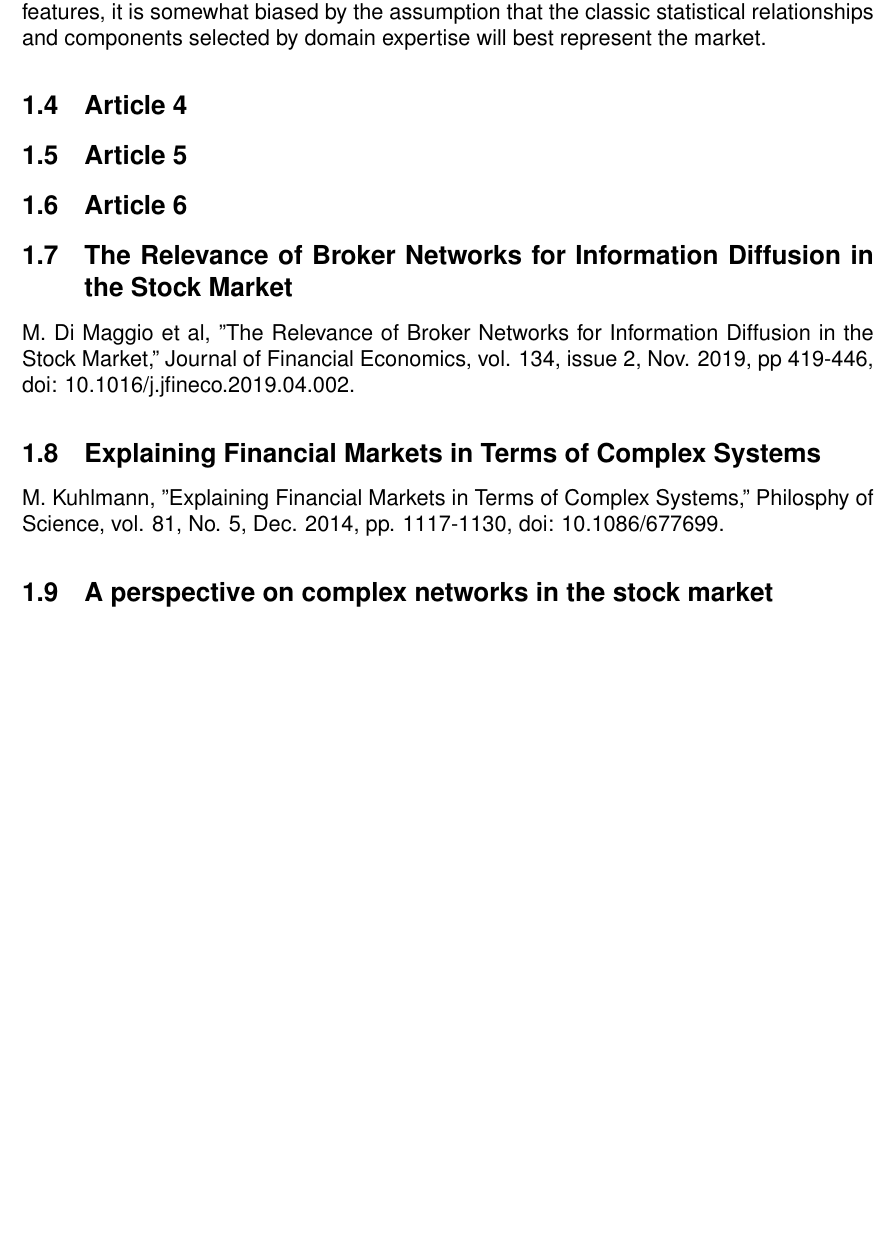
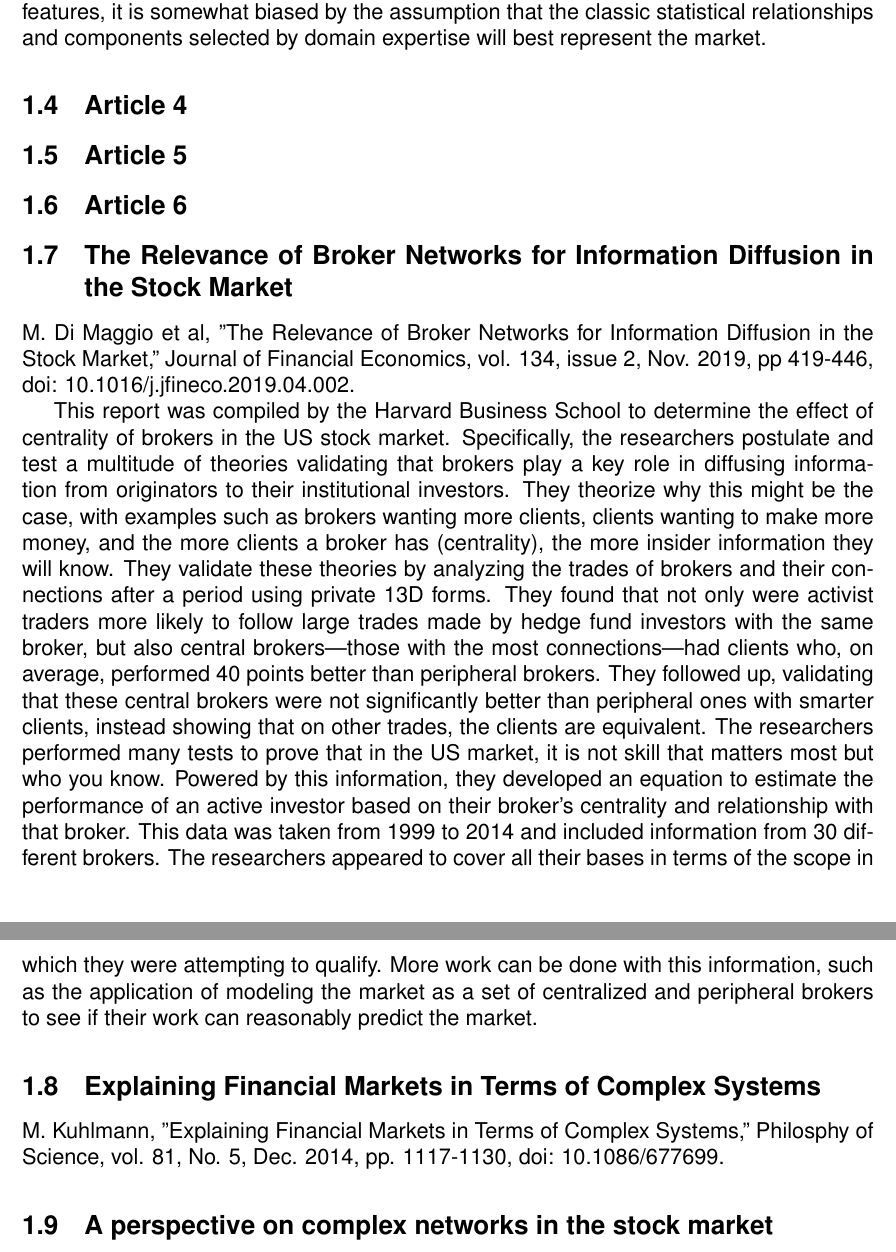
Before and after one commit to rjudy1/ComplexSystemsProject, a LaTeX document (Literature Review/review.tex): part of page 3 of 4 before the commit and two parts of pages 3 and 4 of 4 after it, the two joined at a grey line, cut so that both start at the same text, the shorter picture padded with empty space. Compiled offline with pdfLaTeX.

Commit message:
First two papers now

```diff
--- a/Literature Review/review.tex
+++ b/Literature Review/review.tex
@@ -71,8 +71,12 @@ Using several different supervised learning approaches, this paper explores dete
 \subsection{The Relevance of Broker Networks for Information Diffusion in the Stock Market}
 M. Di Maggio et al, "The Relevance of Broker Networks for Information Diffusion in the Stock Market," Journal of Financial Economics, vol. 134, issue 2, Nov. 2019, pp 419-446, doi: 10.1016/j.jfineco.2019.04.002.
 
+This report was compiled by the Harvard Business School to determine the effect of centrality of brokers in the US stock market. Specifically, the researchers postulate and test a multitude of theories validating that brokers play a key role in diffusing information from originators to their institutional investors. They theorize why this might be the case, with examples such as brokers wanting more clients, clients wanting to make more money, and the more clients a broker has (centrality), the more insider information they will know. They validate these theories by analyzing the trades of brokers and their connections after a period using private 13D forms. They found that not only were activist traders more likely to follow large trades made by hedge fund investors with the same broker, but also central brokers—those with the most connections—had clients who, on average, performed 40 points better than peripheral brokers. They followed up, validating that these central brokers were not significantly better than peripheral ones with smarter clients, instead showing that on other trades, the clients are equivalent. The researchers performed many tests to prove that in the US market, it is not skill that matters most but who you know. Powered by this information, they developed an equation to estimate the performance of an active investor based on their broker’s centrality and relationship with that broker. This data was taken from 1999 to 2014 and included information from 30 different brokers. The researchers appeared to cover all their bases in terms of the scope in which they were attempting to qualify. More work can be done with this information, such as the application of modeling the market as a set of centralized and peripheral brokers to see if their work can reasonably predict the market.
+
 \subsection{Explaining Financial Markets in Terms of Complex Systems}
 M. Kuhlmann, "Explaining Financial Markets in Terms of Complex Systems," Philosphy of Science, vol. 81, No. 5, Dec. 2014, pp. 1117-1130, doi: 10.1086/677699.
+
+
 
 \subsection{A perspective on complex networks in the stock market}
 J. Park, C. Hee Cho, and J. Woo Lee, "A perspective on complex networks in the stock market," Sec. Social Physics, vol 10, Dec. 2022, doi: 10.3389/fphy.2022.1097489.
```
